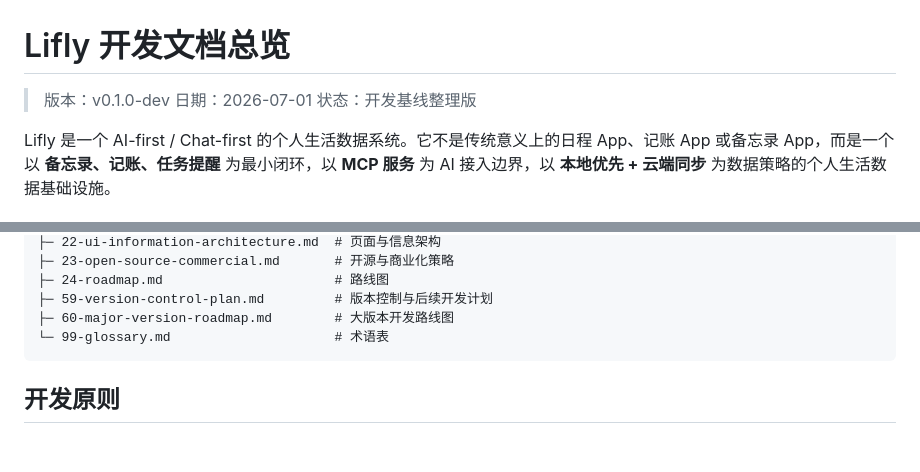
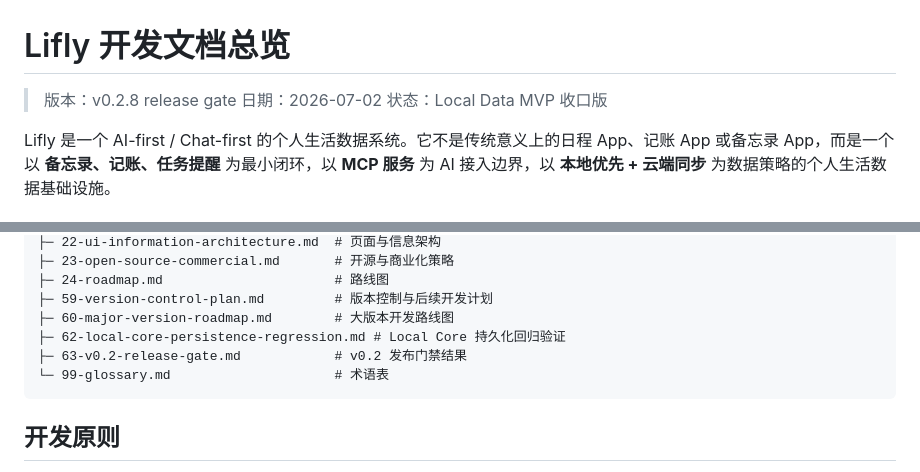
Before and after one commit to Akira-TL/lifly, a Markdown page: docs/README.md, 2 parts joined by grey strips. Rendered like a GitHub page; blank space fills up the shorter version.

Commit message:
fix(release): 完成v0.2.8本地数据发布门禁文档

````diff
--- a/docs/README.md
+++ b/docs/README.md
@@ -1,8 +1,8 @@
 # Lifly 开发文档总览
 
-> 版本：v0.1.0-dev
-> 日期：2026-07-01
-> 状态：开发基线整理版
+> 版本：v0.2.8 release gate
+> 日期：2026-07-02
+> 状态：Local Data MVP 收口版
 
 Lifly 是一个 AI-first / Chat-first 的个人生活数据系统。它不是传统意义上的日程 App、记账 App 或备忘录 App，而是一个以 **备忘录、记账、任务提醒** 为最小闭环，以 **MCP 服务** 为 AI 接入边界，以 **本地优先 + 云端同步** 为数据策略的个人生活数据基础设施。
 
@@ -37,6 +37,8 @@ docs/
 ├─ 24-roadmap.md                      # 路线图
 ├─ 59-version-control-plan.md         # 版本控制与后续开发计划
 ├─ 60-major-version-roadmap.md        # 大版本开发路线图
+├─ 62-local-core-persistence-regression.md # Local Core 持久化回归验证
+├─ 63-v0.2-release-gate.md            # v0.2 发布门禁结果
 └─ 99-glossary.md                     # 术语表
 ```
 
````
Also changed, not shown: docs/63-v0.2-release-gate.md (added, +129 -0 lines), docs/development-plans/v0.2.0-local-data-mvp.md (+6 -3 lines).
